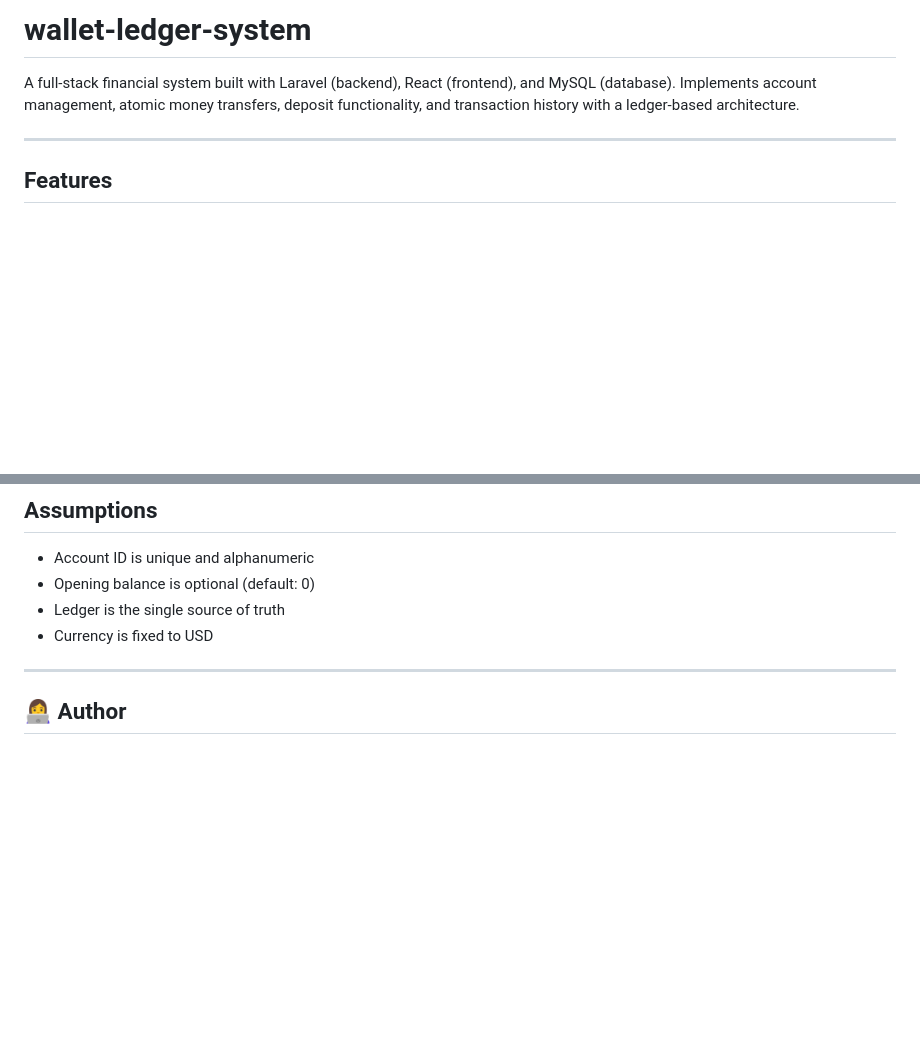
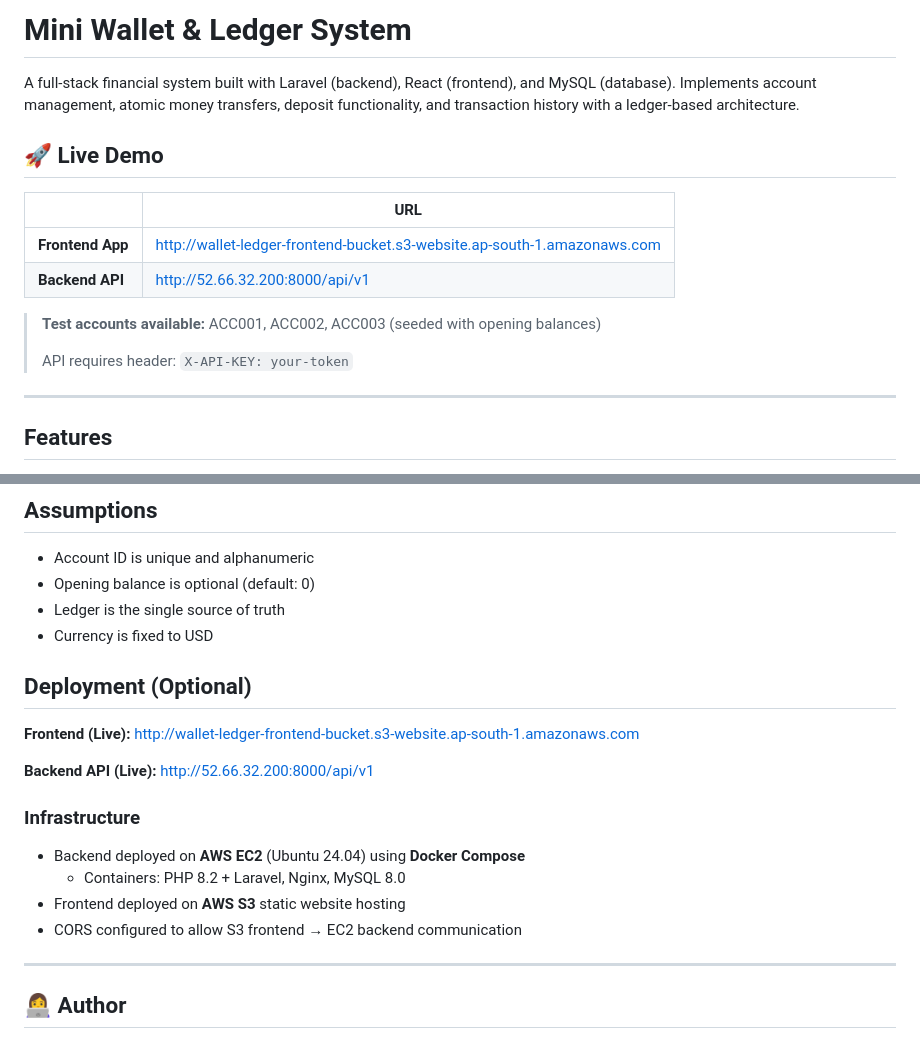
Before and after one commit to Neha-Khemchandani-52/wallet-ledger-system, a Markdown page: README.md, 2 parts joined by grey strips. Drawn GitHub-style; blank space fills up the shorter version.

Commit message:
Added the Live Deployment link

```diff
--- a/README.md
+++ b/README.md
@@ -1,5 +1,19 @@
-# wallet-ledger-system
+# Mini Wallet & Ledger System
 A full-stack financial system built with Laravel (backend), React (frontend), and MySQL (database). Implements account management, atomic money transfers, deposit functionality, and transaction history with a ledger-based architecture.
+
+## 🚀 Live Demo
+
+| | URL |
+|---|---|
+| **Frontend App** | http://wallet-ledger-frontend-bucket.s3-website.ap-south-1.amazonaws.com |
+| **Backend API** | http://52.66.32.200:8000/api/v1 |
+
+
+> **Test accounts available:** ACC001, ACC002, ACC003 (seeded with opening balances)
+>
+> API requires header: `X-API-KEY: your-token`
+
+
 
 ---
 ## Features
@@ -414,6 +428,18 @@ GET /accounts/{accountId}/transactions?page=1&per_page=10
 * Ledger is the single source of truth
 * Currency is fixed to USD
 
+## Deployment (Optional)
+
+**Frontend (Live):** http://wallet-ledger-frontend-bucket.s3-website.ap-south-1.amazonaws.com
+
+**Backend API (Live):** http://52.66.32.200:8000/api/v1
+
+### Infrastructure
+* Backend deployed on **AWS EC2** (Ubuntu 24.04) using **Docker Compose**
+  * Containers: PHP 8.2 + Laravel, Nginx, MySQL 8.0
+* Frontend deployed on **AWS S3** static website hosting
+* CORS configured to allow S3 frontend → EC2 backend communication
+
 
 ---
 
```
